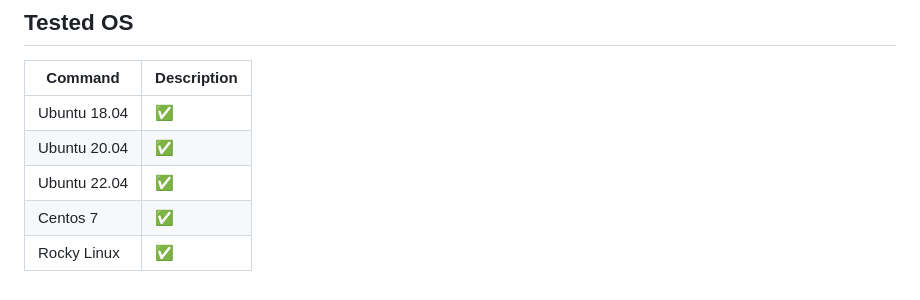
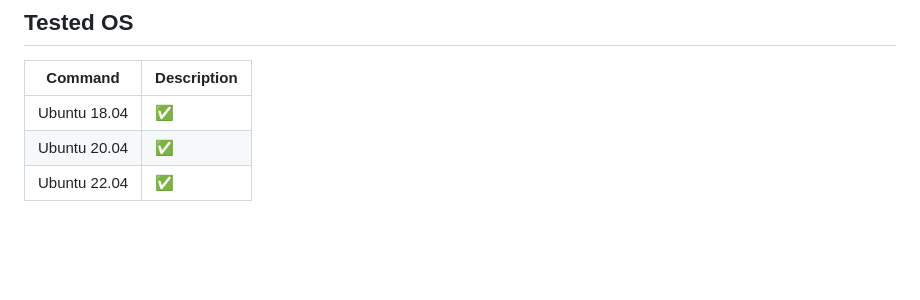
Before and after one commit to bqckup/bqckup, a Markdown page: README.md, the part around the change. GitHub-like rendering; blank space fills up the shorter version.

```diff
--- a/README.md
+++ b/README.md
@@ -84,5 +84,3 @@ You can [Visit Here](https://docs.bqckup.com) to view full documentation
 | Ubuntu 18.04 | ✅          |
 | Ubuntu 20.04 | ✅          |
 | Ubuntu 22.04 | ✅          |
-| Centos 7     | ✅          |
-| Rocky Linux  | ✅          |
```
